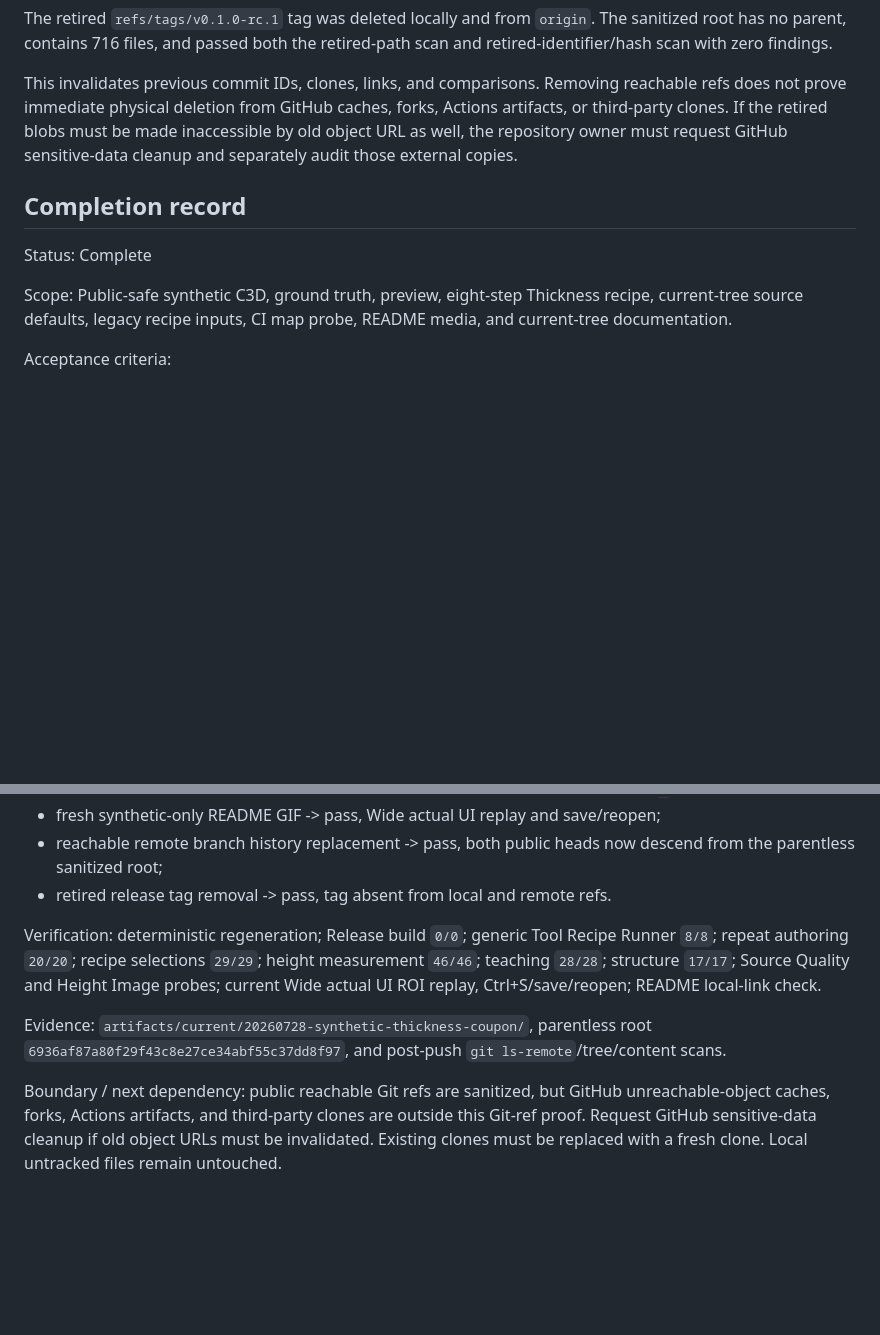
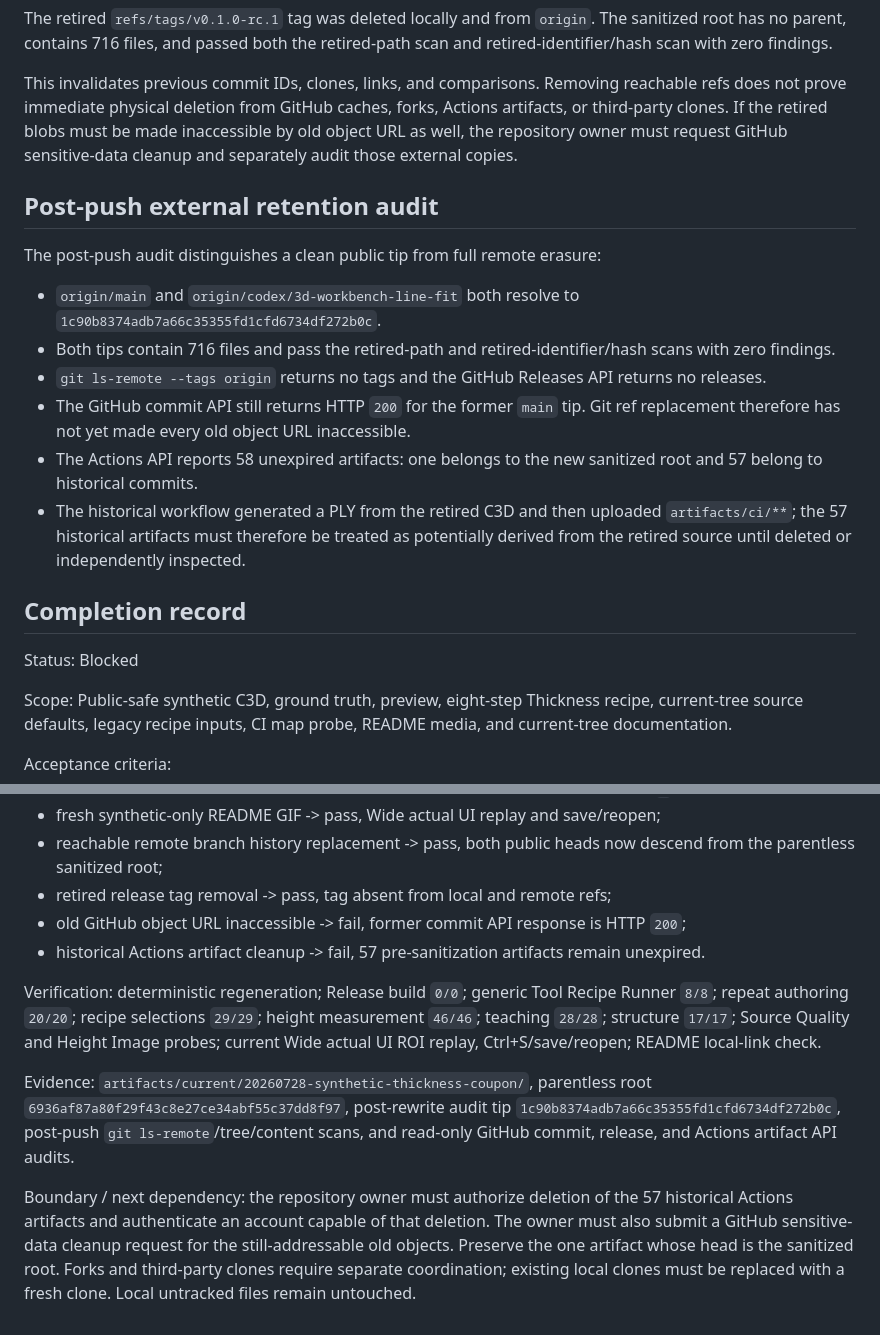
Before and after one commit to Noah8218/OpenVisionLab-3D-Studio, a Markdown page: docs/OPENVISIONLAB_3D_SYNTHETIC_THICKNESS_SAMPLE_MIGRATION_20260728.md, 2 parts joined by grey strips. Rendered like a GitHub page; blank space fills up the shorter version.

Commit message:
docs: record external retention blockers

```diff
--- a/docs/OPENVISIONLAB_3D_SYNTHETIC_THICKNESS_SAMPLE_MIGRATION_20260728.md
+++ b/docs/OPENVISIONLAB_3D_SYNTHETIC_THICKNESS_SAMPLE_MIGRATION_20260728.md
@@ -140,9 +140,29 @@ forks, Actions artifacts, or third-party clones. If the retired blobs must be
 made inaccessible by old object URL as well, the repository owner must request
 GitHub sensitive-data cleanup and separately audit those external copies.
 
+## Post-push external retention audit
+
+The post-push audit distinguishes a clean public tip from full remote erasure:
+
+- `origin/main` and `origin/codex/3d-workbench-line-fit` both resolve to
+  `1c90b8374adb7a66c35355fd1cfd6734df272b0c`.
+- Both tips contain 716 files and pass the retired-path and
+  retired-identifier/hash scans with zero findings.
+- `git ls-remote --tags origin` returns no tags and the GitHub Releases API
+  returns no releases.
+- The GitHub commit API still returns HTTP `200` for the former `main` tip.
+  Git ref replacement therefore has not yet made every old object URL
+  inaccessible.
+- The Actions API reports 58 unexpired artifacts: one belongs to the new
+  sanitized root and 57 belong to historical commits.
+- The historical workflow generated a PLY from the retired C3D and then
+  uploaded `artifacts/ci/**`; the 57 historical artifacts must therefore be
+  treated as potentially derived from the retired source until deleted or
+  independently inspected.
+
 ## Completion record
 
-Status: Complete
+Status: Blocked
 
 Scope: Public-safe synthetic C3D, ground truth, preview, eight-step Thickness
 recipe, current-tree source defaults, legacy recipe inputs, CI map probe,
@@ -160,7 +180,11 @@ Acceptance criteria:
   save/reopen;
 - reachable remote branch history replacement -> pass, both public heads now
   descend from the parentless sanitized root;
-- retired release tag removal -> pass, tag absent from local and remote refs.
+- retired release tag removal -> pass, tag absent from local and remote refs;
+- old GitHub object URL inaccessible -> fail, former commit API response is
+  HTTP `200`;
+- historical Actions artifact cleanup -> fail, 57 pre-sanitization artifacts
+  remain unexpired.
 
 Verification: deterministic regeneration; Release build `0/0`; generic Tool
 Recipe Runner `8/8`; repeat authoring `20/20`; recipe selections `29/29`;
@@ -169,11 +193,15 @@ Quality and Height Image probes; current Wide actual UI ROI replay,
 Ctrl+S/save/reopen; README local-link check.
 
 Evidence: `artifacts/current/20260728-synthetic-thickness-coupon/`, parentless
-root `6936af87a80f29f43c8e27ce34abf55c37dd8f97`, and post-push
-`git ls-remote`/tree/content scans.
+root `6936af87a80f29f43c8e27ce34abf55c37dd8f97`, post-rewrite audit tip
+`1c90b8374adb7a66c35355fd1cfd6734df272b0c`, post-push
+`git ls-remote`/tree/content scans, and read-only GitHub commit, release, and
+Actions artifact API audits.
 
-Boundary / next dependency: public reachable Git refs are sanitized, but
-GitHub unreachable-object caches, forks, Actions artifacts, and third-party
-clones are outside this Git-ref proof. Request GitHub sensitive-data cleanup
-if old object URLs must be invalidated. Existing clones must be replaced with
-a fresh clone. Local untracked files remain untouched.
+Boundary / next dependency: the repository owner must authorize deletion of
+the 57 historical Actions artifacts and authenticate an account capable of
+that deletion. The owner must also submit a GitHub sensitive-data cleanup
+request for the still-addressable old objects. Preserve the one artifact whose
+head is the sanitized root. Forks and third-party clones require separate
+coordination; existing local clones must be replaced with a fresh clone. Local
+untracked files remain untouched.
```
